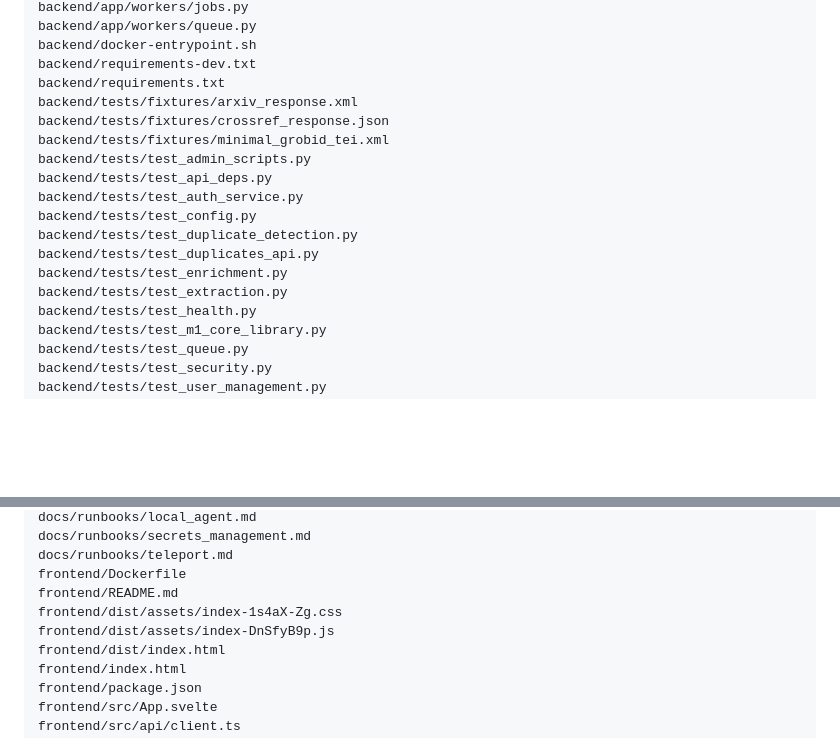
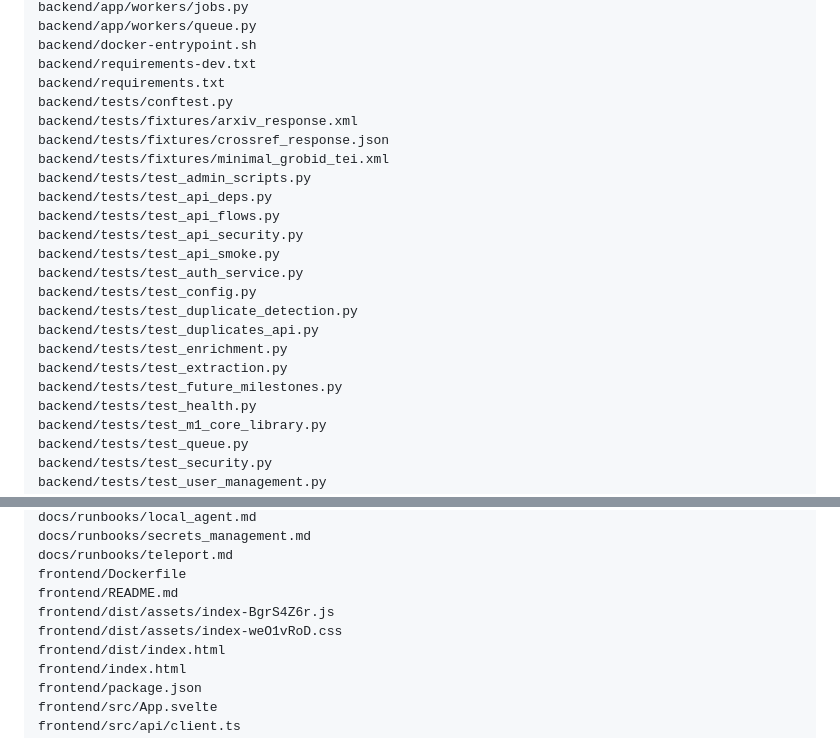
Before and after one commit to radoskov/paracord, a Markdown page: FILE_TREE.md, 2 parts joined by grey strips. Rendered like a GitHub page; blank space fills up the shorter version.

```diff
--- a/FILE_TREE.md
+++ b/FILE_TREE.md
@@ -119,17 +119,22 @@ backend/app/workers/queue.py
 backend/docker-entrypoint.sh
 backend/requirements-dev.txt
 backend/requirements.txt
+backend/tests/conftest.py
 backend/tests/fixtures/arxiv_response.xml
 backend/tests/fixtures/crossref_response.json
 backend/tests/fixtures/minimal_grobid_tei.xml
 backend/tests/test_admin_scripts.py
 backend/tests/test_api_deps.py
+backend/tests/test_api_flows.py
+backend/tests/test_api_security.py
+backend/tests/test_api_smoke.py
 backend/tests/test_auth_service.py
 backend/tests/test_config.py
 backend/tests/test_duplicate_detection.py
 backend/tests/test_duplicates_api.py
 backend/tests/test_enrichment.py
 backend/tests/test_extraction.py
+backend/tests/test_future_milestones.py
 backend/tests/test_health.py
 backend/tests/test_m1_core_library.py
 backend/tests/test_queue.py
@@ -171,8 +176,8 @@ docs/runbooks/secrets_management.md
 docs/runbooks/teleport.md
 frontend/Dockerfile
 frontend/README.md
-frontend/dist/assets/index-1s4aX-Zg.css
-frontend/dist/assets/index-DnSfyB9p.js
+frontend/dist/assets/index-BgrS4Z6r.js
+frontend/dist/assets/index-weO1vRoD.css
 frontend/dist/index.html
 frontend/index.html
 frontend/package.json
```
Also changed, not shown: CHANGELOG.md (+7 -0 lines), PROGRESS.md (+17 -0 lines).
